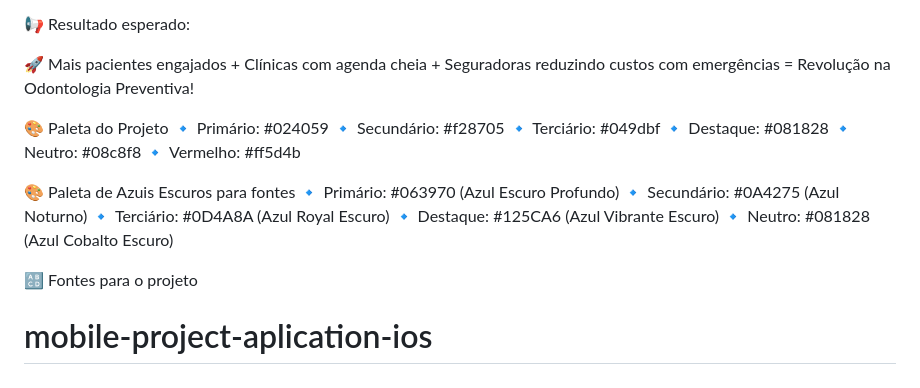
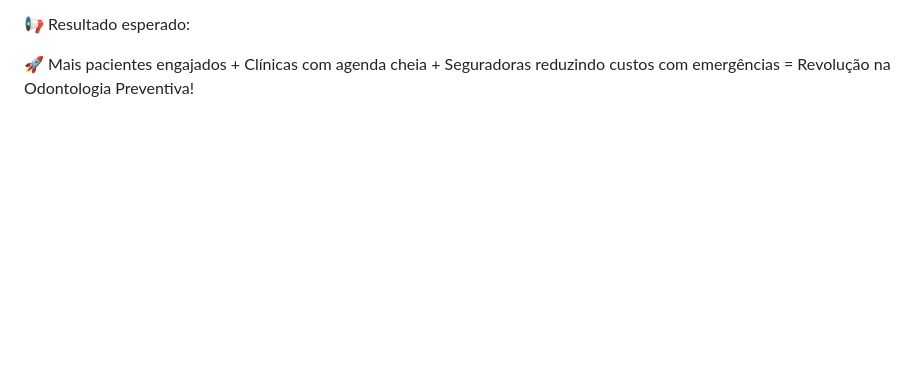
Before and after one commit to patinaomi/delfos-machine-2-sem, a Markdown page: Mastering_Relational_And_Non_Relational _Database/sprint-3/readme.md, the part around the change. Drawn GitHub-style; blank space fills up the shorter version.

```diff
--- a/Mastering_Relational_And_Non_Relational _Database/sprint-3/readme.md
+++ b/Mastering_Relational_And_Non_Relational _Database/sprint-3/readme.md
@@ -88,23 +88,3 @@ Nosso aplicativo não é apenas um sistema de marcação de consultas, mas uma p
 📢 Resultado esperado:
 
 🚀 Mais pacientes engajados + Clínicas com agenda cheia + Seguradoras reduzindo custos com emergências = Revolução na Odontologia Preventiva!
-
-
-🎨 Paleta do Projeto
-🔹 Primário: #024059
-🔹 Secundário: #f28705
-🔹 Terciário: #049dbf
-🔹 Destaque: #081828
-🔹 Neutro: #08c8f8
-🔹 Vermelho: #ff5d4b
-
-🎨 Paleta de Azuis Escuros para fontes
-🔹 Primário: #063970 (Azul Escuro Profundo)
-🔹 Secundário: #0A4275 (Azul Noturno)
-🔹 Terciário: #0D4A8A (Azul Royal Escuro)
-🔹 Destaque: #125CA6 (Azul Vibrante Escuro)
-🔹 Neutro: #081828 (Azul Cobalto Escuro)
-
-🔠 Fontes para o projeto
-
-# mobile-project-aplication-ios
```
